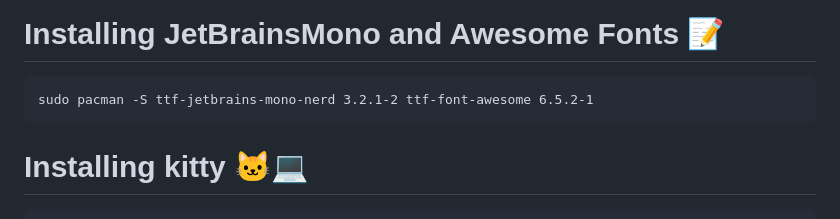
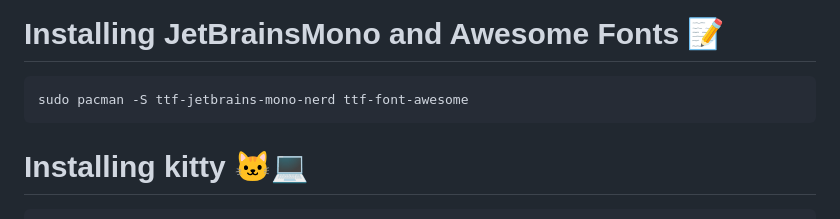
Before and after one commit to rtmotiang/GruvboxDWM, a Markdown page: README.md, the part around the change. Drawn GitHub-style.

````diff
--- a/README.md
+++ b/README.md
@@ -27,7 +27,7 @@ sudo pacman -S base-devel git libx11 libxft xorg-server xorg-xinit terminus-font
 ```
 # Installing JetBrainsMono and Awesome Fonts 📝
 ```
-sudo pacman -S ttf-jetbrains-mono-nerd 3.2.1-2 ttf-font-awesome 6.5.2-1
+sudo pacman -S ttf-jetbrains-mono-nerd ttf-font-awesome
 ```
 # Installing kitty 🐱‍💻
 ```
````
